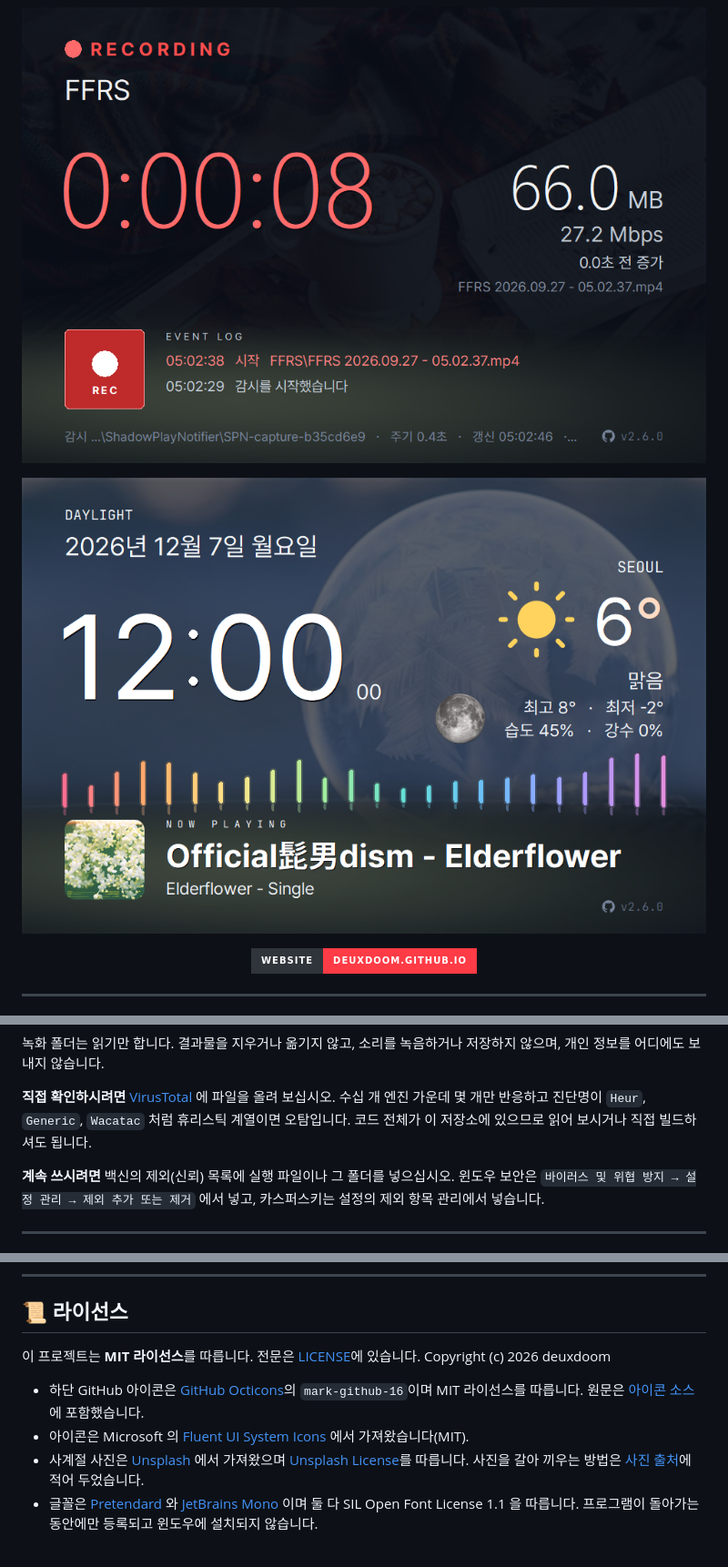
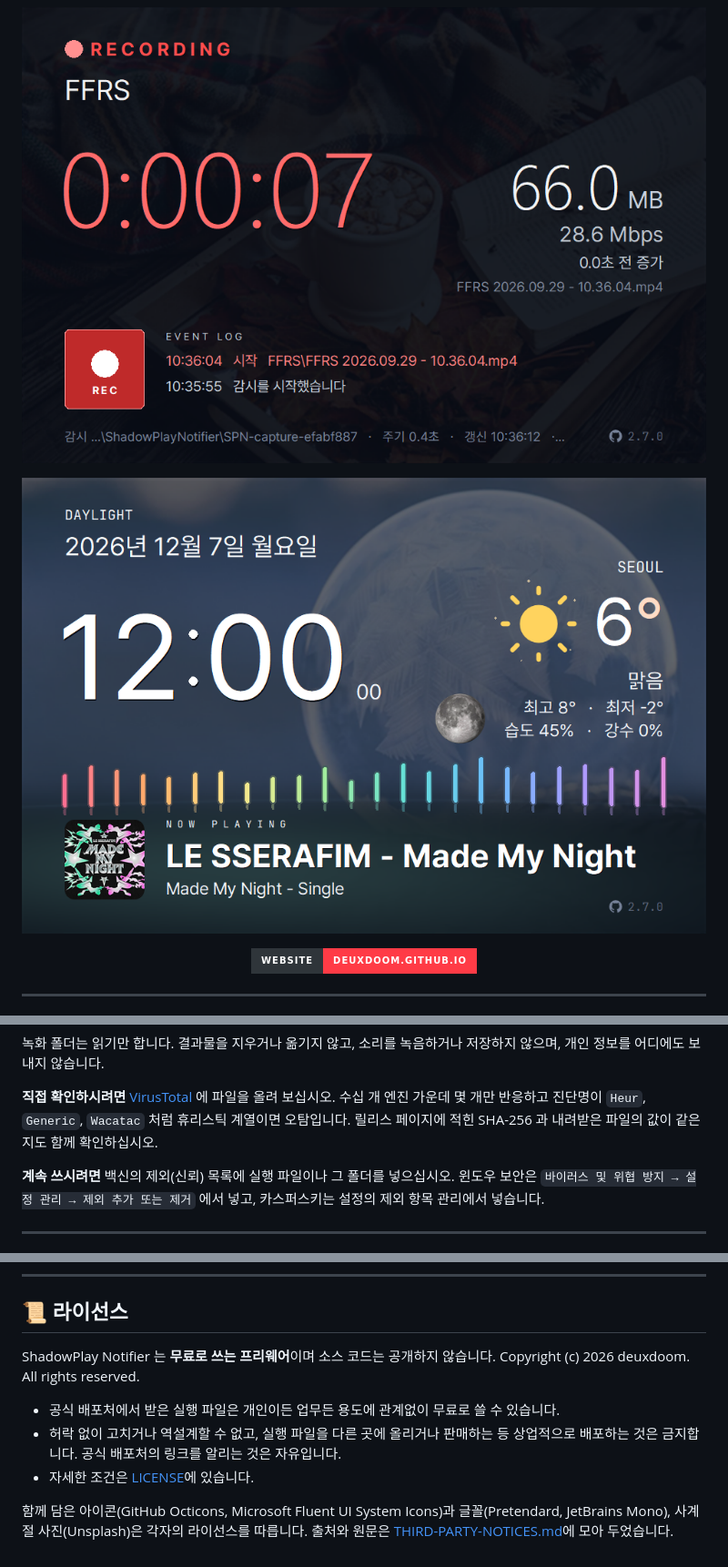
Before and after one commit to deuxdoom/Shadowplay-Notifier, a Markdown page: README.md, 3 parts joined by grey strips. Shown at 91% size. Drawn GitHub-style; pictures changed too: assets/main.png (added), assets/wallpaper.png (added), main.png (deleted); badges without logos.

```diff
--- a/README.md
+++ b/README.md
@@ -10,11 +7,11 @@
 [![NVIDIA](https://img.shields.io/badge/FOR-NVIDIA%20SHADOWPLAY-76b900?style=flat&logo=nvidia&logoColor=white&labelColor=2f353a)](https://www.nvidia.com/geforce/nvidia-app/)
 
 <p align="center">
-  <img src="main.png" alt="녹화 중인 화면" width="100%">
+  <img src="assets/main.png" alt="녹화 중인 화면" width="100%">
 </p>
 
 <p align="center">
-  <img src="wallpaper.png" alt="월페이퍼 화면" width="100%">
+  <img src="assets/wallpaper.png" alt="월페이퍼 화면" width="100%">
 </p>
 
 <p align="center">
@@ -145,8 +146,8 @@ EXE를 교체해 다시 실행합니다. 터미널 창은 뜨지 않으며 설
 
 **직접 확인하시려면** [VirusTotal](https://www.virustotal.com/) 에 파일을 올려 보십시오.
 수십 개 엔진 가운데 몇 개만 반응하고 진단명이 `Heur`, `Generic`, `Wacatac` 처럼
-휴리스틱 계열이면 오탐입니다. 코드 전체가 이 저장소에 있으므로 읽어 보시거나 직접
-빌드하셔도 됩니다.
+휴리스틱 계열이면 오탐입니다. 릴리스 페이지에 적힌 SHA-256 과 내려받은 파일의 값이
+같은지도 함께 확인하십시오.
 
 **계속 쓰시려면** 백신의 제외(신뢰) 목록에 실행 파일이나 그 폴더를 넣으십시오.
 윈도우 보안은 `바이러스 및 위협 방지 → 설정 관리 → 제외 추가 또는 제거` 에서 넣고,
@@ -204,17 +205,14 @@ EXE를 교체해 다시 실행합니다. 터미널 창은 뜨지 않으며 설
 
 ## 📜 라이선스
 
-이 프로젝트는 **MIT 라이선스**를 따릅니다. 전문은 [LICENSE](LICENSE)에 있습니다.
-Copyright (c) 2026 deuxdoom
+ShadowPlay Notifier 는 **무료로 쓰는 프리웨어**이며 소스 코드는 공개하지 않습니다.
+Copyright (c) 2026 deuxdoom. All rights reserved.
 
-- 하단 GitHub 아이콘은 [GitHub Octicons](https://github.com/primer/octicons)의
-  `mark-github-16`이며 MIT 라이선스를 따릅니다. 원문은 [아이콘 소스](component/github_icon.py)에 포함했습니다.
-- 아이콘은 Microsoft 의 [Fluent UI System Icons](https://github.com/microsoft/fluentui-system-icons)
-  에서 가져왔습니다(MIT).
-- 사계절 사진은 [Unsplash](https://unsplash.com/) 에서 가져왔으며
-  [Unsplash License](https://unsplash.com/license)를 따릅니다. 사진을 갈아 끼우는 방법은
-  [사진 출처](assets/wallpapers/README.md)에 적어 두었습니다.
-- 글꼴은 [Pretendard](https://github.com/orioncactus/pretendard) 와
-  [JetBrains Mono](https://github.com/JetBrains/JetBrainsMono) 이며 둘 다 SIL Open
-  Font License 1.1 을 따릅니다. 프로그램이 돌아가는 동안에만 등록되고 윈도우에
-  설치되지 않습니다.
+- 공식 배포처에서 받은 실행 파일은 개인이든 업무든 용도에 관계없이 무료로 쓸 수 있습니다.
+- 허락 없이 고치거나 역설계할 수 없고, 실행 파일을 다른 곳에 올리거나 판매하는 등 상업적으로 배포하는 것은 금지합니다.
+  공식 배포처의 링크를 알리는 것은 자유입니다.
+- 자세한 조건은 [LICENSE](LICENSE)에 있습니다.
+
+함께 담은 아이콘(GitHub Octicons, Microsoft Fluent UI System Icons)과 글꼴(Pretendard,
+JetBrains Mono), 사계절 사진(Unsplash)은 각자의 라이선스를 따릅니다. 출처와 원문은
+[THIRD-PARTY-NOTICES.md](THIRD-PARTY-NOTICES.md)에 모아 두었습니다.
```
Also changed, not shown: other parts of README.md (+6 -5 lines), CHANGELOG.md (+31 -0 lines), THIRD-PARTY-NOTICES.md (added, +100 -0 lines), 2 other files.
